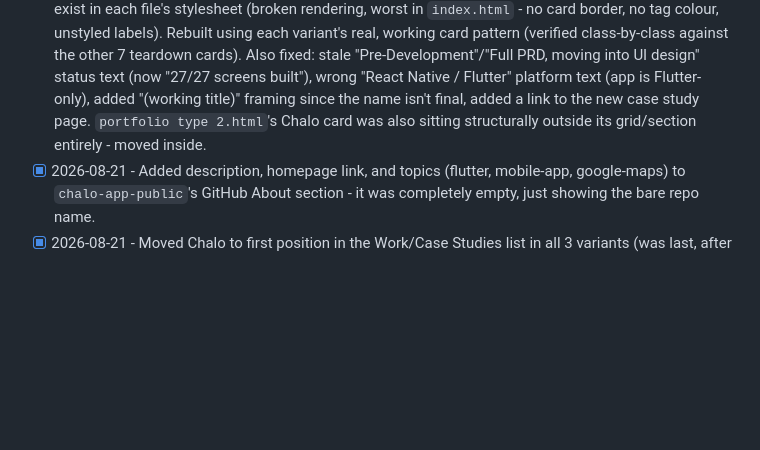
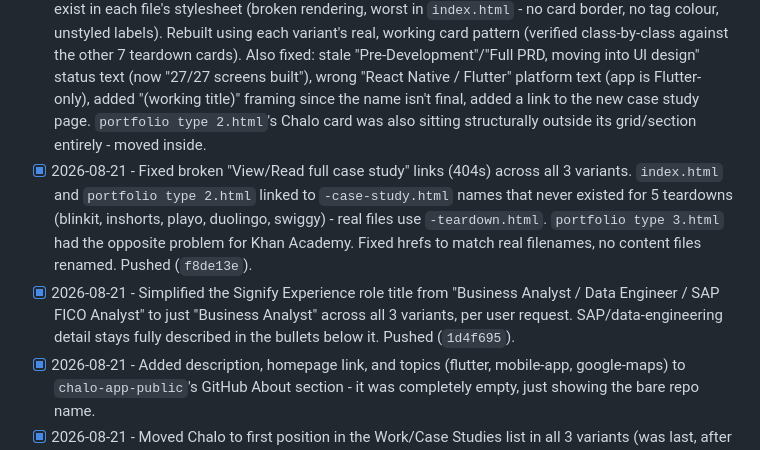
Before and after one commit to shauryagarwal28/shauryagarwal28.github.io, a Markdown page: PROJECT_LOG.md, the part around the change. GitHub-like rendering; blank space fills up the shorter version.

Commit message:
Log link fix and title simplification in project log
Co-Authored-By: Claude Sonnet 5 <noreply@anthropic.com>

```diff
--- a/PROJECT_LOG.md
+++ b/PROJECT_LOG.md
@@ -47,6 +47,8 @@ This file is the single source of truth for what's been done, what's open, and h
 - [x] 2026-08-21 - Built `chalo-case-study.html`, a dedicated case study page for Chalo (previously squeezed into a one-card summary). Sections: problem, product decisions, what's actually built (honest status table), a real engineering problem solved (Android/Agora namespace collision, explained in plain language), current status and what's next, link to code. Includes 3 real screenshots captured live from the iOS simulator (splash, home, live ride map + PTT), resized/compressed to ~164KB total.
 - [x] 2026-08-21 - Synced `chalo-app-public` GitHub repo (was a month stale) to current app state via a clean single-commit snapshot (code only, no internal docs/history exposed, no secrets - verified via `git archive` on tracked files only). `chalo-app` (private) untouched.
 - [x] 2026-08-21 - Fixed the Chalo Work-section card in all 3 variants: it was using CSS classes that don't exist in each file's stylesheet (broken rendering, worst in `index.html` - no card border, no tag colour, unstyled labels). Rebuilt using each variant's real, working card pattern (verified class-by-class against the other 7 teardown cards). Also fixed: stale "Pre-Development"/"Full PRD, moving into UI design" status text (now "27/27 screens built"), wrong "React Native / Flutter" platform text (app is Flutter-only), added "(working title)" framing since the name isn't final, added a link to the new case study page. `portfolio type 2.html`'s Chalo card was also sitting structurally outside its grid/section entirely - moved inside.
+- [x] 2026-08-21 - Fixed broken "View/Read full case study" links (404s) across all 3 variants. `index.html` and `portfolio type 2.html` linked to `-case-study.html` names that never existed for 5 teardowns (blinkit, inshorts, playo, duolingo, swiggy) - real files use `-teardown.html`. `portfolio type 3.html` had the opposite problem for Khan Academy. Fixed hrefs to match real filenames, no content files renamed. Pushed (`f8de13e`).
+- [x] 2026-08-21 - Simplified the Signify Experience role title from "Business Analyst / Data Engineer / SAP FICO Analyst" to just "Business Analyst" across all 3 variants, per user request. SAP/data-engineering detail stays fully described in the bullets below it. Pushed (`1d4f695`).
 - [x] 2026-08-21 - Added description, homepage link, and topics (flutter, mobile-app, google-maps) to `chalo-app-public`'s GitHub About section - it was completely empty, just showing the bare repo name.
 - [x] 2026-08-21 - Moved Chalo to first position in the Work/Case Studies list in all 3 variants (was last, after the 7 teardowns). Updated `agents/product/content-strategy.md`'s documented card order to match. Also fixed a related bug found in `portfolio type 3.html`: Chalo was tagged `data-cat="personal"`, which has no matching filter tab (only All/0-to-1 Feature/Strategy/Company exist) - it would vanish under the "0-to-1 Feature" filter, the one it actually belongs to. Retagged to `data-cat="feature"`.
 
```
